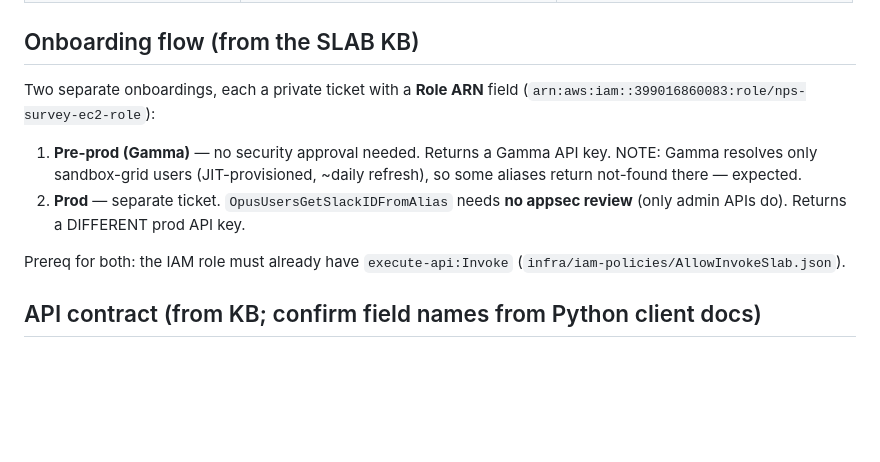
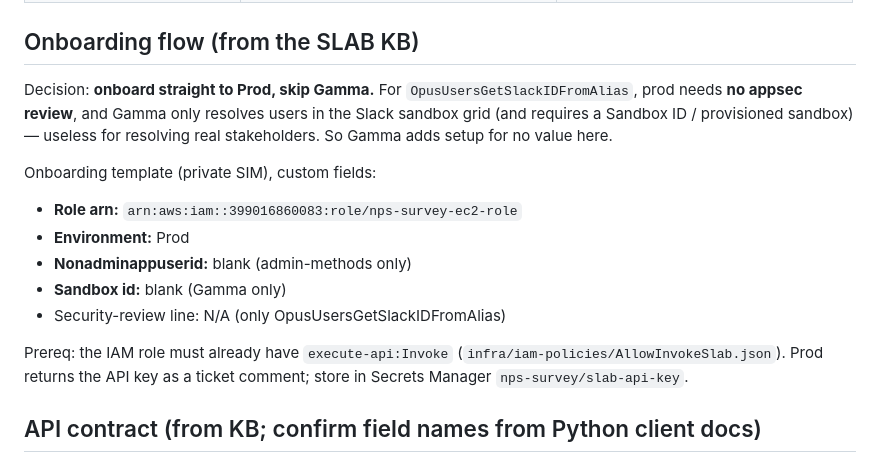
Before and after one commit to kumruxl23/nps-survey, a Markdown page: docs/slab_onboarding_request.md, the part around the change. GitHub-like rendering; blank space fills up the shorter version.

Commit message:
docs(slab): onboard straight to Prod (skip Gamma for this method)

```diff
--- a/docs/slab_onboarding_request.md
+++ b/docs/slab_onboarding_request.md
@@ -75,17 +75,22 @@ change, not a code change:
 
 ## Onboarding flow (from the SLAB KB)
 
-Two separate onboardings, each a private ticket with a **Role ARN** field
-(`arn:aws:iam::399016860083:role/nps-survey-ec2-role`):
+Decision: **onboard straight to Prod, skip Gamma.** For
+`OpusUsersGetSlackIDFromAlias`, prod needs **no appsec review**, and Gamma
+only resolves users in the Slack sandbox grid (and requires a Sandbox ID /
+provisioned sandbox) — useless for resolving real stakeholders. So Gamma
+adds setup for no value here.
 
-1. **Pre-prod (Gamma)** — no security approval needed. Returns a Gamma API
-   key. NOTE: Gamma resolves only sandbox-grid users (JIT-provisioned,
-   ~daily refresh), so some aliases return not-found there — expected.
-2. **Prod** — separate ticket. `OpusUsersGetSlackIDFromAlias` needs **no
-   appsec review** (only admin APIs do). Returns a DIFFERENT prod API key.
+Onboarding template (private SIM), custom fields:
+- **Role arn:** `arn:aws:iam::399016860083:role/nps-survey-ec2-role`
+- **Environment:** Prod
+- **Nonadminappuserid:** blank (admin-methods only)
+- **Sandbox id:** blank (Gamma only)
+- Security-review line: N/A (only OpusUsersGetSlackIDFromAlias)
 
-Prereq for both: the IAM role must already have `execute-api:Invoke`
-(`infra/iam-policies/AllowInvokeSlab.json`).
+Prereq: the IAM role must already have `execute-api:Invoke`
+(`infra/iam-policies/AllowInvokeSlab.json`). Prod returns the API key as a
+ticket comment; store in Secrets Manager `nps-survey/slab-api-key`.
 
 ## API contract (from KB; confirm field names from Python client docs)
 
```
